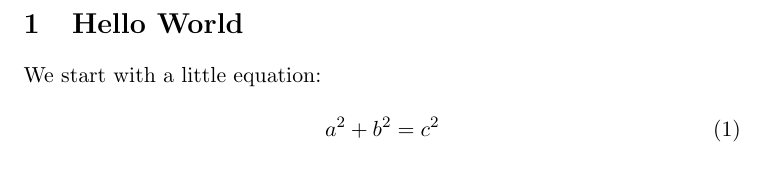
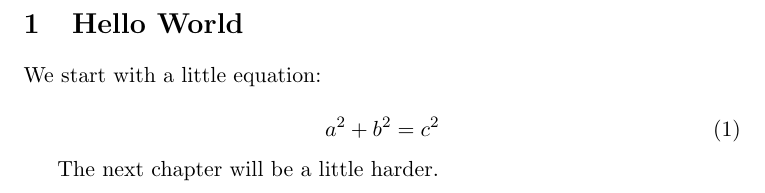
Before and after one commit to Tommiee17/demo-repo, a LaTeX document (LatexTest.tex): part of the page, cut so that both start at the same text. Compiled offline with pdfLaTeX.

Commit message:
Update LatexTest.tex

```diff
--- a/LatexTest.tex
+++ b/LatexTest.tex
@@ -10,4 +10,6 @@ We start with a little equation:
 	a^2 + b^2 = c^2
 \end{equation}
 
+The next chapter will be a little harder.
+
 \end{document}
```
